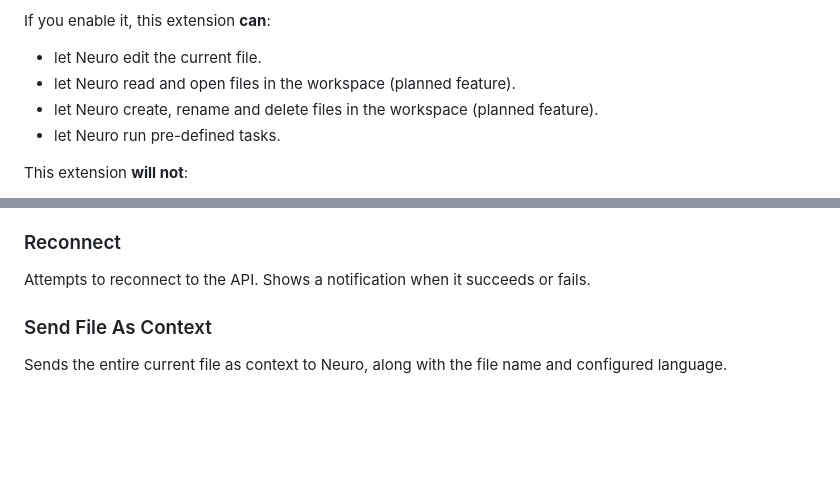
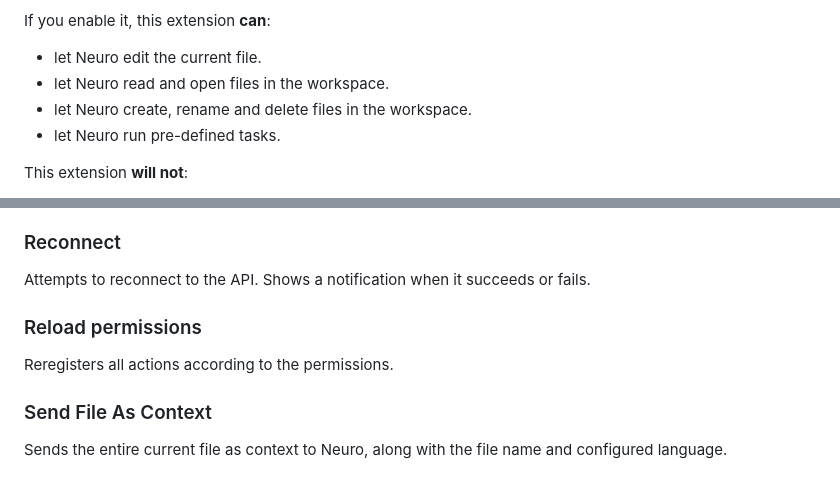
Before and after one commit to neuroverse-fm/neuropilot, a Markdown page: README.md, 2 parts joined by grey strips. Drawn GitHub-style; blank space fills up the shorter version.

```diff
--- a/README.md
+++ b/README.md
@@ -14,8 +14,8 @@ This extension **will**:
 If you enable it, this extension **can**:
 
 - let Neuro edit the current file.
-- let Neuro read and open files in the workspace (planned feature).
-- let Neuro create, rename and delete files in the workspace (planned feature).
+- let Neuro read and open files in the workspace.
+- let Neuro create, rename and delete files in the workspace.
 - let Neuro run pre-defined tasks.
 
 This extension **will not**:
@@ -73,6 +73,10 @@ Gives a cookie to Neuro.
 
 Attempts to reconnect to the API.
 Shows a notification when it succeeds or fails.
+
+### Reload permissions
+
+Reregisters all actions according to the permissions.
 
 ### Send File As Context
 
```
